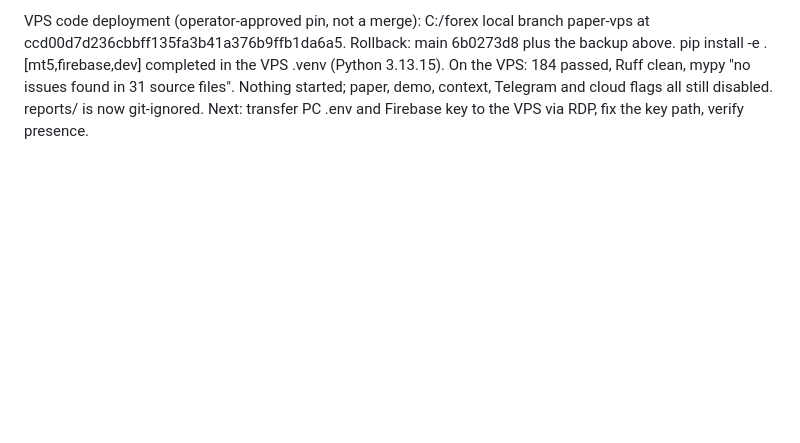
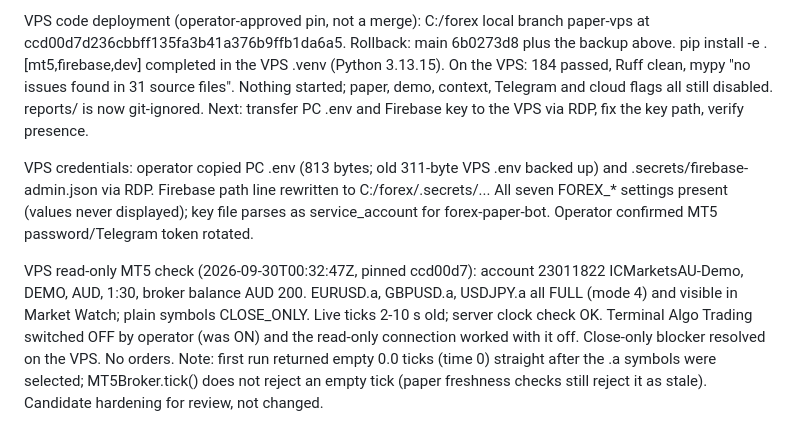
Before and after one commit to iamarasinghe96/forex, a Markdown page: BUILD_PROGRESS.md, the part around the change. Rendered like a GitHub page; blank space fills up the shorter version.

Commit message:
Record VPS credential transfer and read-only MT5 .a symbol check
Co-Authored-By: Claude Opus 5.5 <noreply@anthropic.com>
Claude-Session: https://claude.ai/code/session_01BMHMR4YX1HTYYAzbX1D5Ad

```diff
--- a/BUILD_PROGRESS.md
+++ b/BUILD_PROGRESS.md
@@ -237,3 +237,17 @@ pip install -e .[mt5,firebase,dev] completed in the VPS .venv (Python 3.13.15).
 184 passed, Ruff clean, mypy "no issues found in 31 source files". Nothing started; paper,
 demo, context, Telegram and cloud flags all still disabled. reports/ is now git-ignored.
 Next: transfer PC .env and Firebase key to the VPS via RDP, fix the key path, verify presence.
+
+VPS credentials: operator copied PC .env (813 bytes; old 311-byte VPS .env backed up) and
+.secrets/firebase-admin.json via RDP. Firebase path line rewritten to C:/forex/.secrets/...
+All seven FOREX_* settings present (values never displayed); key file parses as
+service_account for forex-paper-bot. Operator confirmed MT5 password/Telegram token rotated.
+
+VPS read-only MT5 check (2026-09-30T00:32:47Z, pinned ccd00d7): account 23011822
+ICMarketsAU-Demo, DEMO, AUD, 1:30, broker balance AUD 200. EURUSD.a, GBPUSD.a, USDJPY.a all
+FULL (mode 4) and visible in Market Watch; plain symbols CLOSE_ONLY. Live ticks 2-10 s old;
+server clock check OK. Terminal Algo Trading switched OFF by operator (was ON) and the
+read-only connection worked with it off. Close-only blocker resolved on the VPS. No orders.
+Note: first run returned empty 0.0 ticks (time 0) straight after the .a symbols were
+selected; MT5Broker.tick() does not reject an empty tick (paper freshness checks still
+reject it as stale). Candidate hardening for review, not changed.
```
